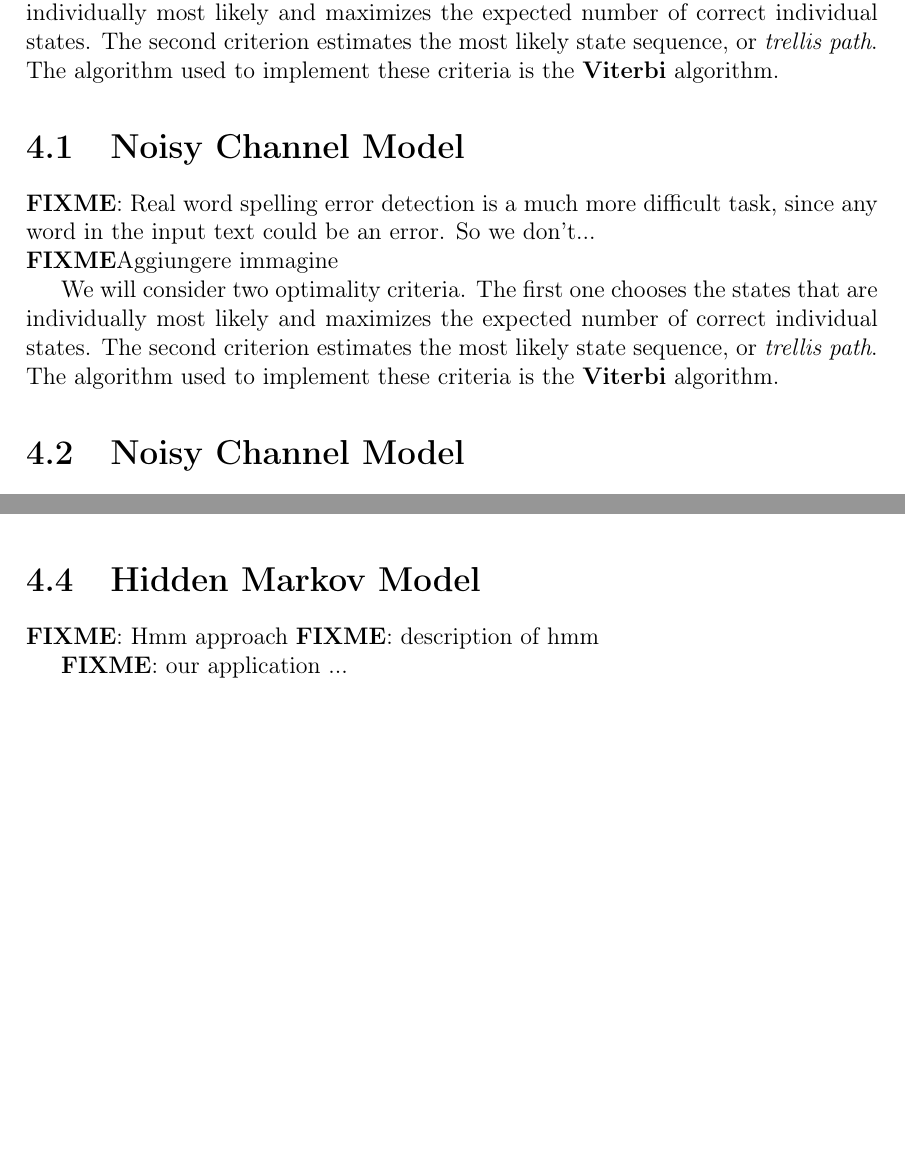
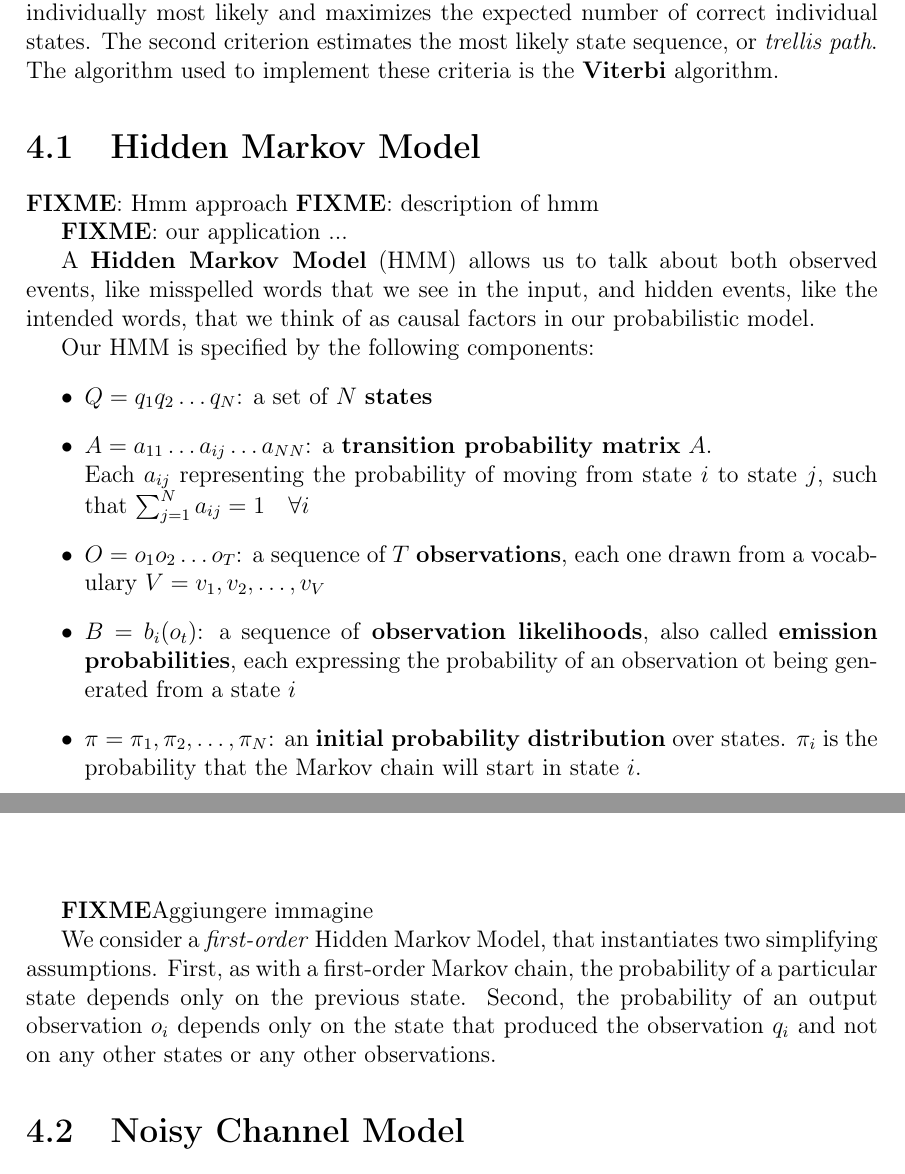
Before and after one commit to GiorgiaAuroraAdorni/hmm-misspelling, a LaTeX document (report/main.tex, which reads report/sections/04-hmm.tex): two parts of pages 11 and 15 of 19 before the commit and two parts of pages 11 and 12 of 19 after it, joined at a grey line, cut so that both start at the same text, the shorter picture padded with empty space. Compiled offline with pdfLaTeX.

Commit message:
Updated HMM introduction

```diff
--- a/report/sections/04-hmm.tex
+++ b/report/sections/04-hmm.tex
@@ -2,16 +2,36 @@ We will consider two optimality criteria. The first one chooses the states that
 expected number of correct individual states. The second criterion estimates the most likely state sequence, or
 \textit{trellis path}. The algorithm used to implement these criteria is the \textbf{Viterbi} algorithm. %\ref
 
-\section{Noisy Channel Model}
+\section{Hidden Markov Model}
 
-\textbf{FIXME}: Real word spelling error detection is a much more difficult task, since any word in the input text could be
-an error. So we don’t...\\
+\textbf{FIXME}: Hmm approach
+\textbf{FIXME}: description of hmm
+
+\textbf{FIXME}: our application ...
+
+A \textbf{Hidden Markov Model} (HMM) allows us to talk about both observed events, like misspelled words that we see in
+the input, and hidden events, like the intended words, that we think of as causal factors in our probabilistic model.
+
+Our HMM is specified by the following components:
+\begin{itemize}
+	\item $Q = q_1q_2 \dots q_N$: a set of $N$ \textbf{states}
+	\item $A=a_{11}	\dots a_{ij} \dots a_{NN}$: a \textbf{transition probability matrix} $A$. \\ Each $a_{ij}$ representing
+	the probability of moving from state $i$ to state $j$, such that $\sum_{j=1}^N a_{ij}=1 \quad \forall i$
+	\item $O = o_1o_2 \dots o_T$: a sequence of $T$ \textbf{observations}, each one drawn from a vocabulary $V =
+	v_1,v_2,\dots,v_V$
+	\item $B = b_i (o_t )$: a sequence of \textbf{observation likelihoods}, also called \textbf{emission probabilities}, each
+	expressing the probability of an observation ot being generated from a state $i$
+	\item $\pi = \pi_1,\pi_2,\dots,\pi_N$: an \textbf{initial probability distribution} over states. $\pi_i$ is the probability
+	that the Markov chain will start in state $i$.
+\end{itemize}
+
 \textbf{FIXME}{Aggiungere immagine }
 
+We consider a \textit{first-order} Hidden Markov Model, that instantiates two simplifying assumptions. First, as with a
+first-order Markov chain, the probability of a particular state depends only on the previous state. Second, the probability
+of an output observation $o_i$ depends only on the state that produced the observation $q_i$ and not on any other states
+or any other observations.
 
-We will consider two optimality criteria. The first one chooses the states that are individually most likely and maximizes the
-expected number of correct individual states. The second criterion estimates the most likely state sequence, or
-\textit{trellis path}. The algorithm used to implement these criteria is the \textbf{Viterbi} algorithm. %\ref
 
 \section{Noisy Channel Model}
 \textbf{Non-word errors} are detected by looking for any word not found in a dictionary. To correct them we first
@@ -144,12 +169,3 @@ The HMM-Based Error Correction Mechanism for Five-Key Chording Keyboards article
 that the Forward-Backward algorithm estimates the most likely state for each observation, but the resulting state
 sequence may not be a valid succession of words in natural language (or a very unlikely word sequence) and produce
 inferior results.
-
-
-\section{Hidden Markov Model}
-
-
-\textbf{FIXME}: Hmm approach
-\textbf{FIXME}: description of hmm
-
-\textbf{FIXME}: our application ...
```
Also changed, not shown: report/main.pdf, report/sections/04-hmm.tex (5 more changed lines).
